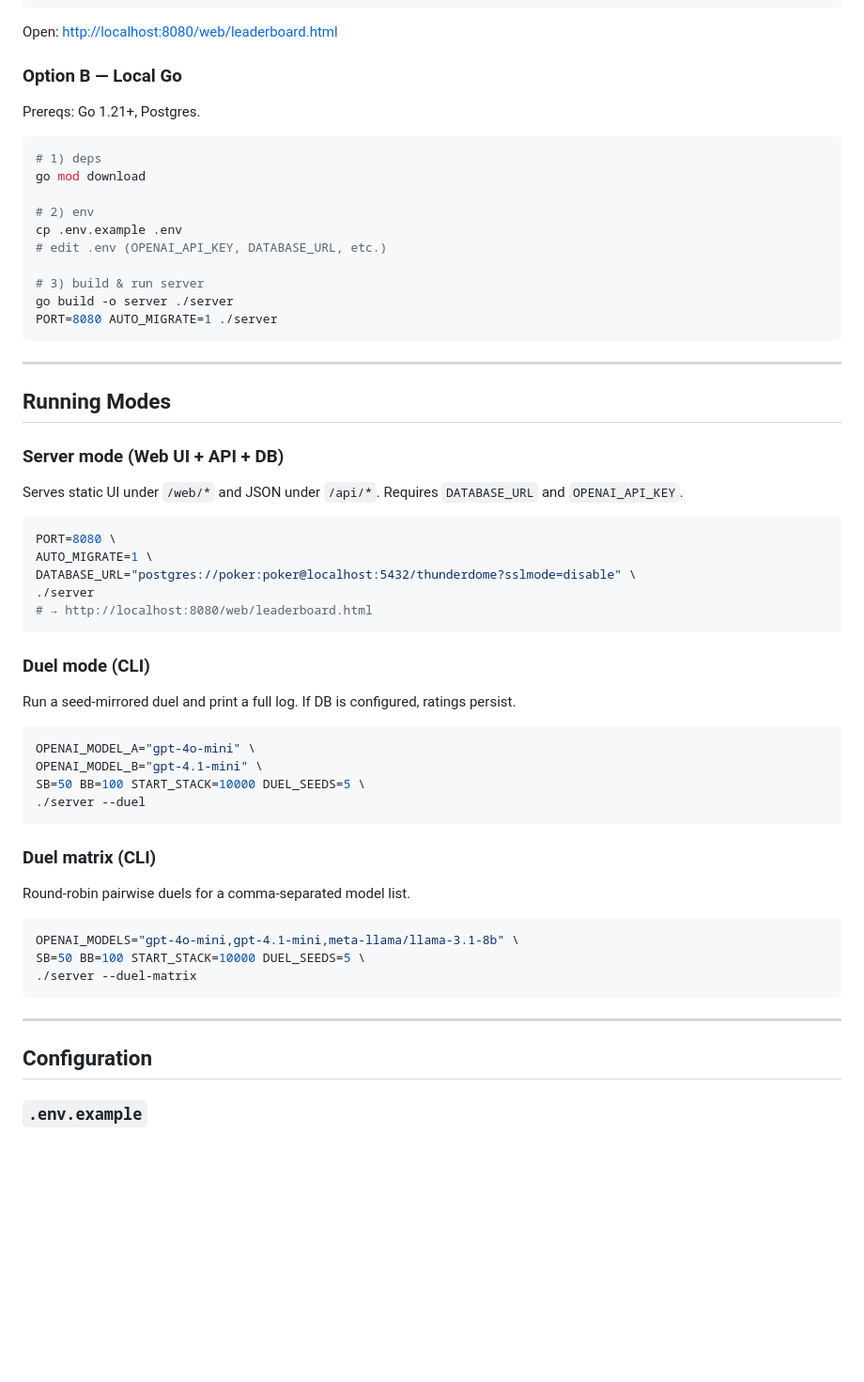
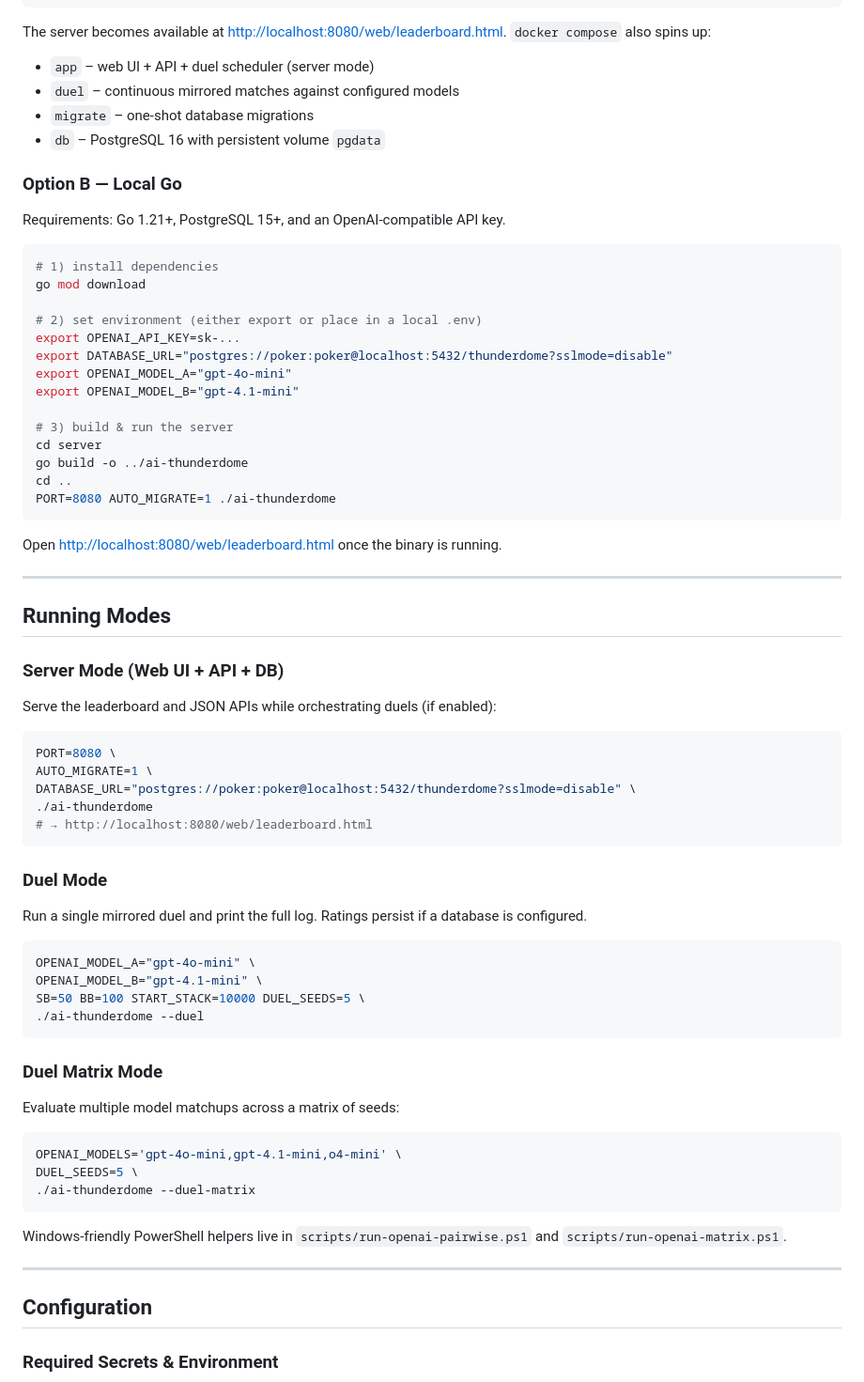
Before and after one commit to jackkayser2005/pokerBench, a Markdown page: README.md, the part around one of its changes. Shown at 94% size. Drawn GitHub-style; blank space fills up the shorter version.

````diff
--- a/README.md
+++ b/README.md
@@ -73,66 +81,79 @@ cp .env.example .env
 docker compose up --build
 ```
 
-Open: [http://localhost:8080/web/leaderboard.html](http://localhost:8080/web/leaderboard.html)
+The server becomes available at [http://localhost:8080/web/leaderboard.html](http://localhost:8080/web/leaderboard.html).
+`docker compose` also spins up:
+
+- `app` – web UI + API + duel scheduler (server mode)
+- `duel` – continuous mirrored matches against configured models
+- `migrate` – one-shot database migrations
+- `db` – PostgreSQL 16 with persistent volume `pgdata`
 
 ### Option B — Local Go
 
-Prereqs: Go 1.21+, Postgres.
+Requirements: Go 1.21+, PostgreSQL 15+, and an OpenAI-compatible API key.
 
 ```bash
-# 1) deps
+# 1) install dependencies
 go mod download
 
-# 2) env
-cp .env.example .env
-# edit .env (OPENAI_API_KEY, DATABASE_URL, etc.)
+# 2) set environment (either export or place in a local .env)
+export OPENAI_API_KEY=sk-...
+export DATABASE_URL="postgres://poker:poker@localhost:5432/thunderdome?sslmode=disable"
+export OPENAI_MODEL_A="gpt-4o-mini"
+export OPENAI_MODEL_B="gpt-4.1-mini"
 
-# 3) build & run server
-go build -o server ./server
-PORT=8080 AUTO_MIGRATE=1 ./server
+# 3) build & run the server
+cd server
+go build -o ../ai-thunderdome
+cd ..
+PORT=8080 AUTO_MIGRATE=1 ./ai-thunderdome
 ```
+
+Open [http://localhost:8080/web/leaderboard.html](http://localhost:8080/web/leaderboard.html) once the binary is running.
 
 ---
 
 ## Running Modes
 
-### Server mode (Web UI + API + DB)
+### Server Mode (Web UI + API + DB)
 
-Serves static UI under `/web/*` and JSON under `/api/*`.
-Requires `DATABASE_URL` and `OPENAI_API_KEY`.
+Serve the leaderboard and JSON APIs while orchestrating duels (if enabled):
 
 ```bash
 PORT=8080 \
 AUTO_MIGRATE=1 \
 DATABASE_URL="postgres://poker:poker@localhost:5432/thunderdome?sslmode=disable" \
-./server
+./ai-thunderdome
 # → http://localhost:8080/web/leaderboard.html
 ```
 
-### Duel mode (CLI)
+### Duel Mode
 
-Run a seed‑mirrored duel and print a full log. If DB is configured, ratings persist.
+Run a single mirrored duel and print the full log. Ratings persist if a database is configured.
 
 ```bash
 OPENAI_MODEL_A="gpt-4o-mini" \
 OPENAI_MODEL_B="gpt-4.1-mini" \
 SB=50 BB=100 START_STACK=10000 DUEL_SEEDS=5 \
-./server --duel
+./ai-thunderdome --duel
 ```
 
-### Duel matrix (CLI)
+### Duel Matrix Mode
 
-Round‑robin pairwise duels for a comma‑separated model list.
+Evaluate multiple model matchups across a matrix of seeds:
 
 ```bash
-OPENAI_MODELS="gpt-4o-mini,gpt-4.1-mini,meta-llama/llama-3.1-8b" \
-SB=50 BB=100 START_STACK=10000 DUEL_SEEDS=5 \
-./server --duel-matrix
+OPENAI_MODELS='gpt-4o-mini,gpt-4.1-mini,o4-mini' \
+DUEL_SEEDS=5 \
+./ai-thunderdome --duel-matrix
 ```
+
+Windows-friendly PowerShell helpers live in `scripts/run-openai-pairwise.ps1` and `scripts/run-openai-matrix.ps1`.
 
 ---
 
 ## Configuration
 
-### `.env.example`
+### Required Secrets & Environment
 
````
Also changed, not shown: other parts of README.md (+132 -197 lines).
